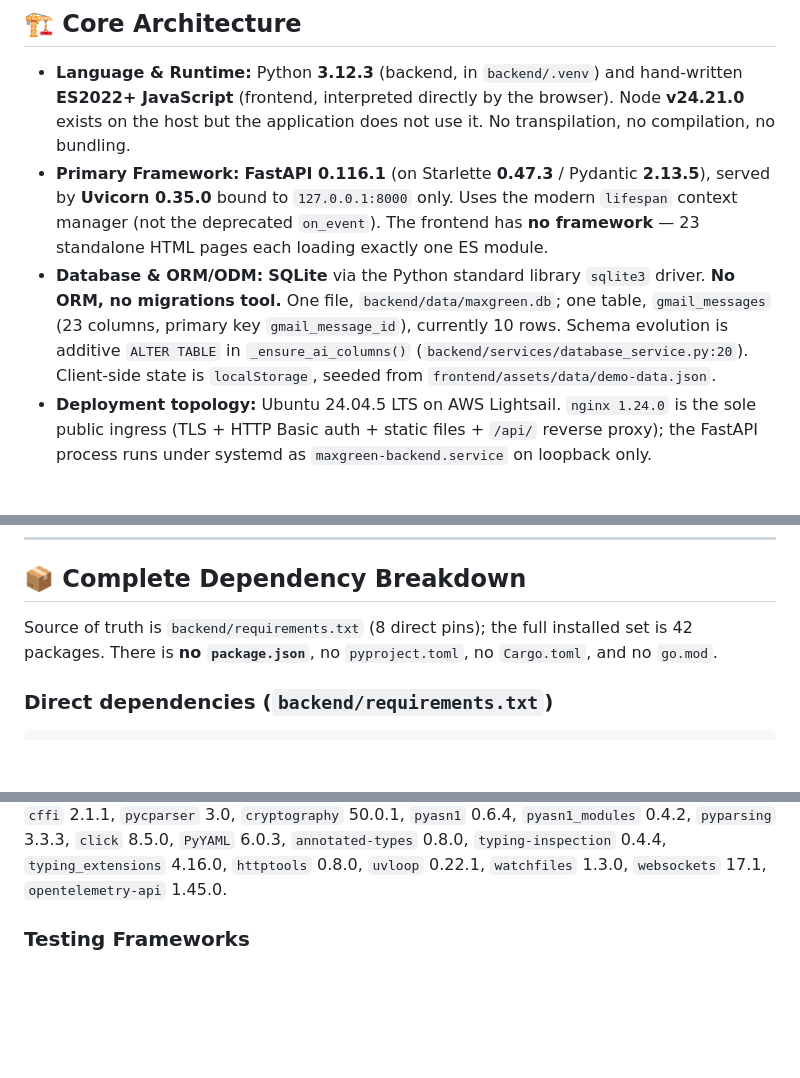
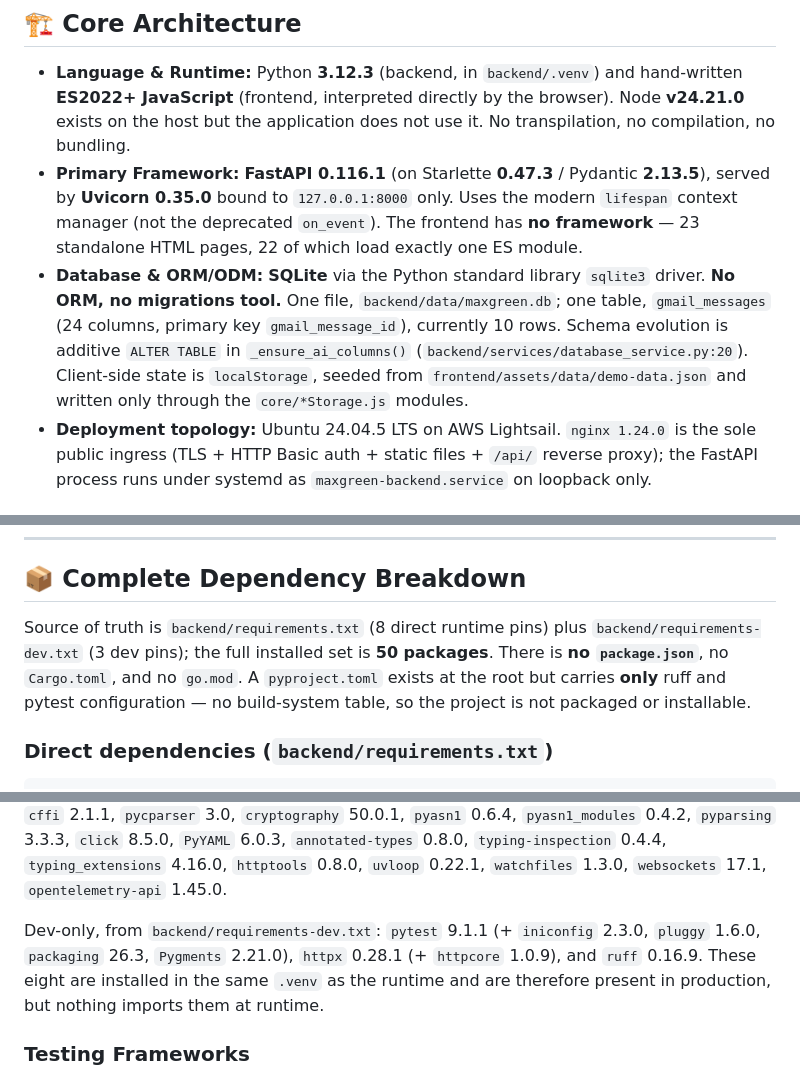
Before and after one commit to carrotpgk222/MaxGreen_Agent, a Markdown page: TECH_STACK.md, 3 parts joined by grey strips. GitHub-like rendering; blank space fills up the shorter version.

```diff
--- a/TECH_STACK.md
+++ b/TECH_STACK.md
@@ -12,13 +12,14 @@ nginx/systemd units, and the on-disk SQLite schema.
   on the host but the application does not use it. No transpilation, no compilation, no bundling.
 - **Primary Framework:** **FastAPI 0.116.1** (on Starlette **0.47.3** / Pydantic **2.13.5**), served
   by **Uvicorn 0.35.0** bound to `127.0.0.1:8000` only. Uses the modern `lifespan` context manager
-  (not the deprecated `on_event`). The frontend has **no framework** — 23 standalone HTML pages each
-  loading exactly one ES module.
+  (not the deprecated `on_event`). The frontend has **no framework** — 23 standalone HTML pages, 22
+  of which load exactly one ES module.
 - **Database & ORM/ODM:** **SQLite** via the Python standard library `sqlite3` driver. **No ORM, no
-  migrations tool.** One file, `backend/data/maxgreen.db`; one table, `gmail_messages` (23 columns,
+  migrations tool.** One file, `backend/data/maxgreen.db`; one table, `gmail_messages` (24 columns,
   primary key `gmail_message_id`), currently 10 rows. Schema evolution is additive `ALTER TABLE`
   in `_ensure_ai_columns()` (`backend/services/database_service.py:20`). Client-side state is
-  `localStorage`, seeded from `frontend/assets/data/demo-data.json`.
+  `localStorage`, seeded from `frontend/assets/data/demo-data.json` and written only through the
+  `core/*Storage.js` modules.
 - **Deployment topology:** Ubuntu 24.04.5 LTS on AWS Lightsail. `nginx 1.24.0` is the sole public
   ingress (TLS + HTTP Basic auth + static files + `/api/` reverse proxy); the FastAPI process runs
   under systemd as `maxgreen-backend.service` on loopback only.
@@ -44,8 +45,11 @@ backend/services/  ── 7 synchronous modules
 
 ## 📦 Complete Dependency Breakdown
 
-Source of truth is `backend/requirements.txt` (8 direct pins); the full installed set is 42
-packages. There is **no `package.json`**, no `pyproject.toml`, no `Cargo.toml`, and no `go.mod`.
+Source of truth is `backend/requirements.txt` (8 direct runtime pins) plus
+`backend/requirements-dev.txt` (3 dev pins); the full installed set is **50 packages**. There is
+**no `package.json`**, no `Cargo.toml`, and no `go.mod`. A `pyproject.toml` exists at the root but
+carries **only** ruff and pytest configuration — no build-system table, so the project is not
+packaged or installable.
 
 ### Direct dependencies (`backend/requirements.txt`)
 
@@ -107,6 +120,11 @@ Transitives present in `.venv`: `anyio` 4.15.1, `h11` 0.16.0, `idna` 3.20, `cert
 `PyYAML` 6.0.3, `annotated-types` 0.8.0, `typing-inspection` 0.4.4, `typing_extensions` 4.16.0,
 `httptools` 0.8.0, `uvloop` 0.22.1, `watchfiles` 1.3.0, `websockets` 17.1,
 `opentelemetry-api` 1.45.0.
+
+Dev-only, from `backend/requirements-dev.txt`: `pytest` 9.1.1 (+ `iniconfig` 2.3.0, `pluggy` 1.6.0,
+`packaging` 26.3, `Pygments` 2.21.0), `httpx` 0.28.1 (+ `httpcore` 1.0.9), and `ruff` 0.16.9. These
+eight are installed in the same `.venv` as the runtime and are therefore present in production, but
+nothing imports them at runtime.
 
 ### Testing Frameworks
 
```
Also changed, not shown: other parts of TECH_STACK.md (+31 -13 lines), README.md (+19 -8 lines).
